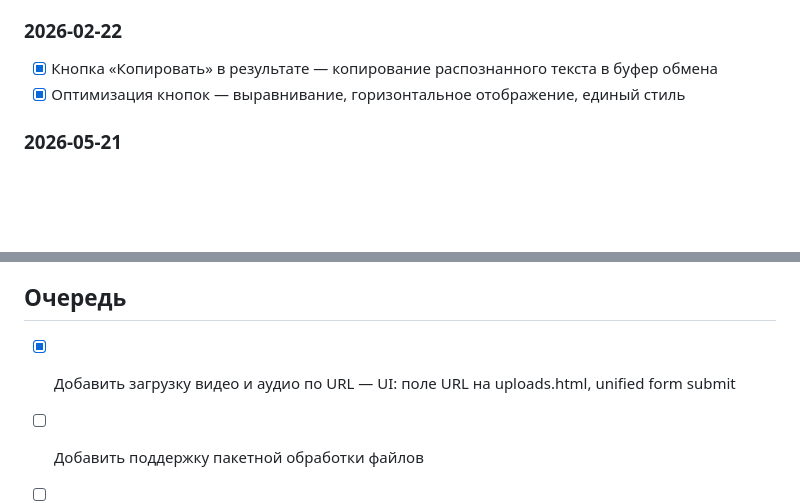
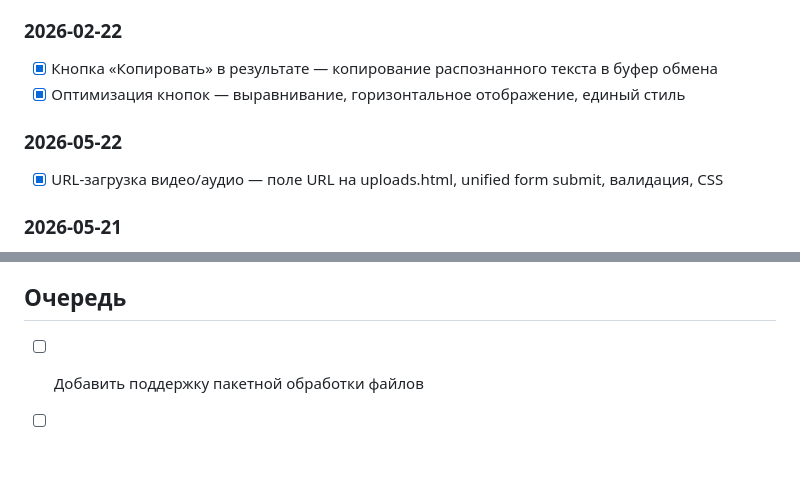
Before and after one commit to dvmironenko/mlx_whisper, a Markdown page: docs/TODO.md, 2 parts joined by grey strips. Rendered like a GitHub page; blank space fills up the shorter version.

```diff
--- a/docs/TODO.md
+++ b/docs/TODO.md
@@ -107,6 +107,10 @@
 - [x] Кнопка «Копировать» в результате — копирование распознанного текста в буфер обмена
 - [x] Оптимизация кнопок — выравнивание, горизонтальное отображение, единый стиль
 
+### 2026-05-22
+
+- [x] URL-загрузка видео/аудио — поле URL на uploads.html, unified form submit, валидация, CSS
+
 ### 2026-05-21
 
 - [x] WYSIWYG-редактор промтов — модалка 99% экрана, стилизация кнопок (Сохранить/Отменить/Закрыть)
@@ -120,7 +124,6 @@
 
 ## Очередь
 
-- [x] Добавить загрузку видео и аудио по URL — UI: поле URL на uploads.html, unified form submit
 - [ ] Добавить поддержку пакетной обработки файлов
 - [ ] Улучшить мобильную версию веб-интерфейса
 - [ ] Глобальный поиск по сохранённым транскрипциям
```
